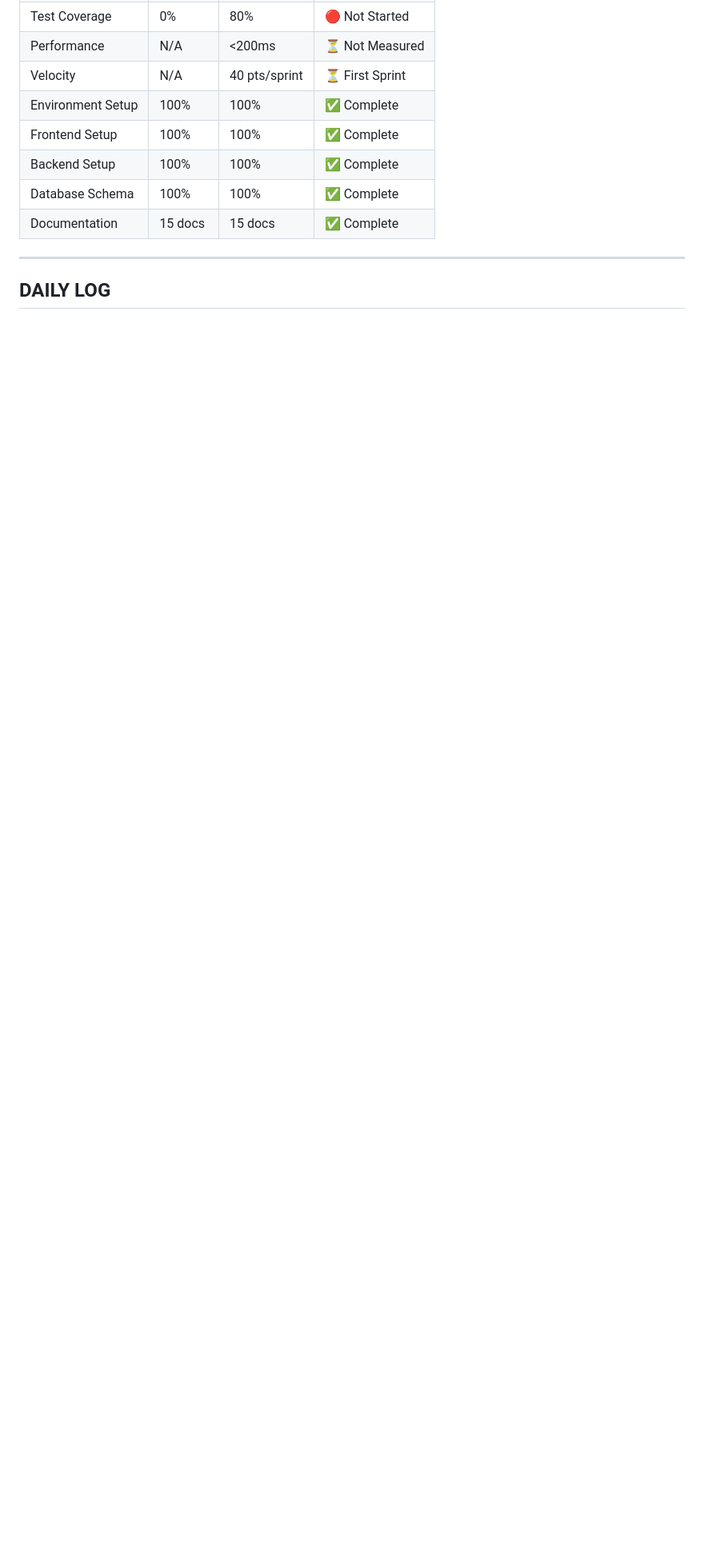
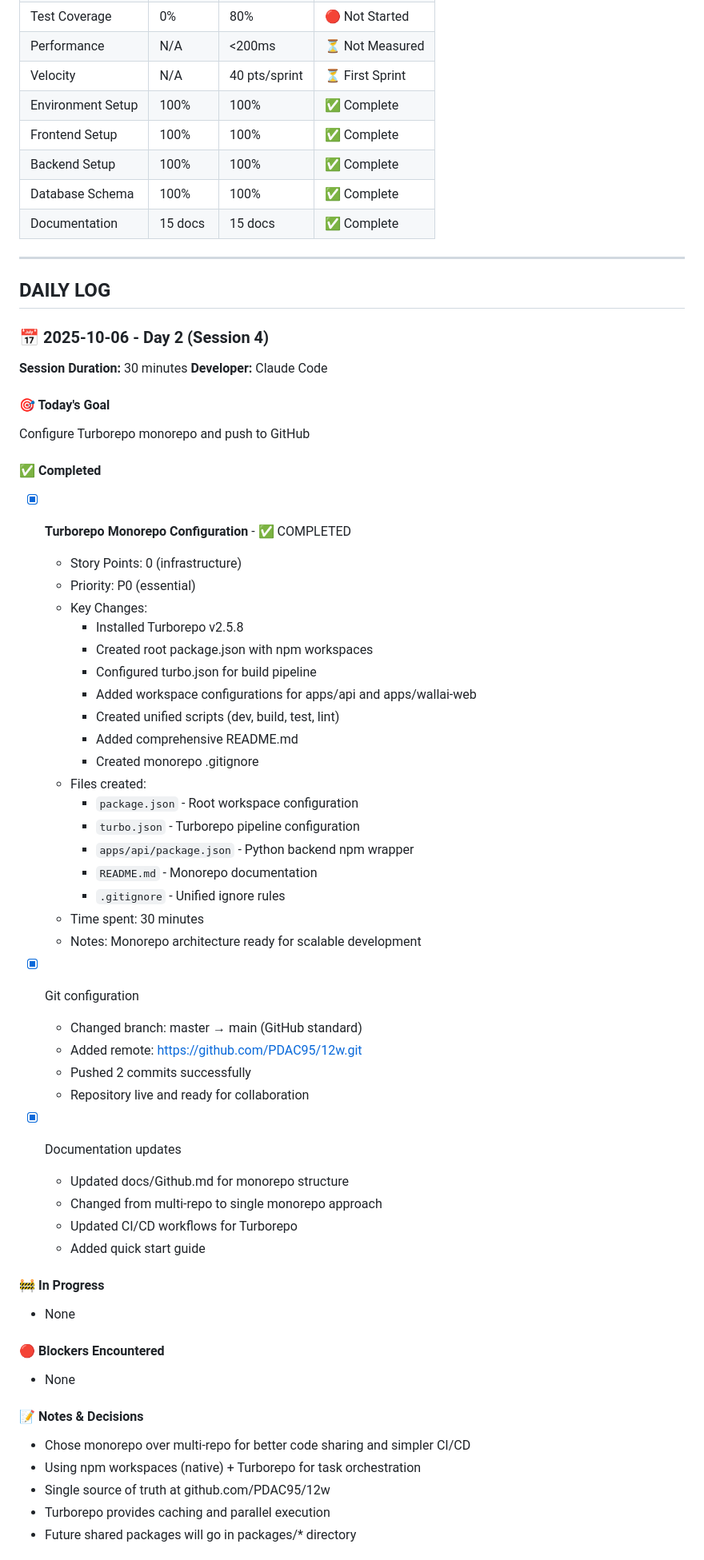
Before and after one commit to PDAC95/12w, a Markdown page: docs/Progress.md, the part around one of its changes. Shown at 80% size. GitHub-like rendering; blank space fills up the shorter version.

```diff
--- a/docs/Progress.md
+++ b/docs/Progress.md
@@ -29,3 +29,64 @@
 ---
 
 ## DAILY LOG
+
+### 📅 2025-10-06 - Day 2 (Session 4)
+
+**Session Duration:** 30 minutes
+**Developer:** Claude Code
+
+#### 🎯 Today's Goal
+
+Configure Turborepo monorepo and push to GitHub
+
+#### ✅ Completed
+
+- [x] **Turborepo Monorepo Configuration** - ✅ COMPLETED
+
+  - Story Points: 0 (infrastructure)
+  - Priority: P0 (essential)
+  - Key Changes:
+    - Installed Turborepo v2.5.8
+    - Created root package.json with npm workspaces
+    - Configured turbo.json for build pipeline
+    - Added workspace configurations for apps/api and apps/wallai-web
+    - Created unified scripts (dev, build, test, lint)
+    - Added comprehensive README.md
+    - Created monorepo .gitignore
+  - Files created:
+    - `package.json` - Root workspace configuration
+    - `turbo.json` - Turborepo pipeline configuration
+    - `apps/api/package.json` - Python backend npm wrapper
+    - `README.md` - Monorepo documentation
+    - `.gitignore` - Unified ignore rules
+  - Time spent: 30 minutes
+  - Notes: Monorepo architecture ready for scalable development
+
+- [x] Git configuration
+  - Changed branch: master → main (GitHub standard)
+  - Added remote: https://github.com/PDAC95/12w.git
+  - Pushed 2 commits successfully
+  - Repository live and ready for collaboration
+
+- [x] Documentation updates
+  - Updated docs/Github.md for monorepo structure
+  - Changed from multi-repo to single monorepo approach
+  - Updated CI/CD workflows for Turborepo
+  - Added quick start guide
+
+#### 🚧 In Progress
+
+- None
+
+#### 🔴 Blockers Encountered
+
+- None
+
+#### 📝 Notes & Decisions
+
+- Chose monorepo over multi-repo for better code sharing and simpler CI/CD
+- Using npm workspaces (native) + Turborepo for task orchestration
+- Single source of truth at github.com/PDAC95/12w
+- Turborepo provides caching and parallel execution
+- Future shared packages will go in packages/* directory
+
```
Also changed, not shown: other parts of docs/Progress.md (+29 -0 lines), docs/Github.md (+122 -34 lines).
